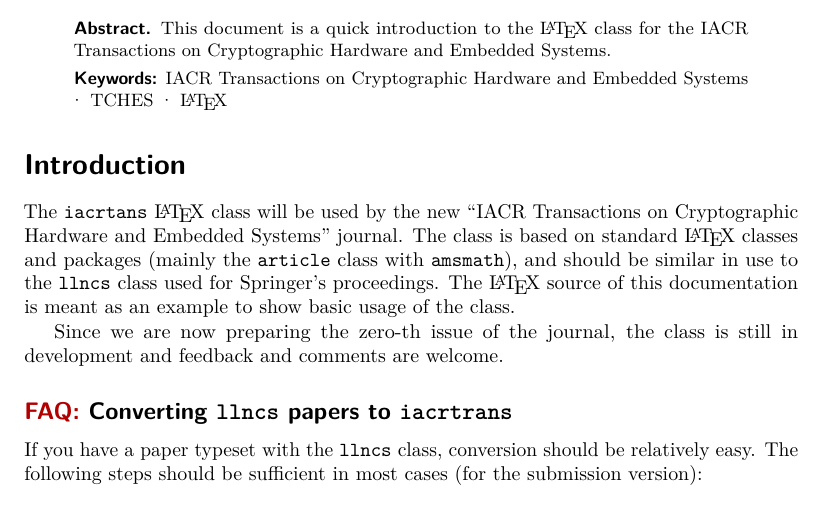
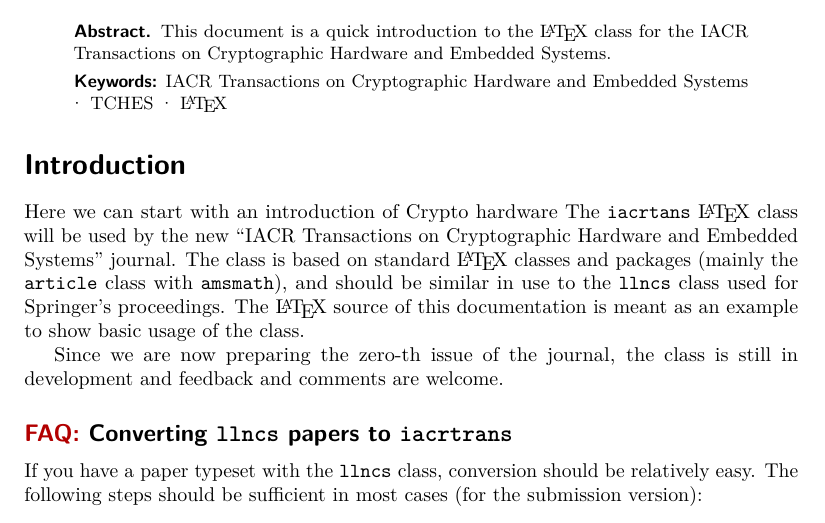
Before and after one commit to ZiaKhan-CryptoH/PQC-hardware, a LaTeX document (iacrdoc.tex): part of page 1 of 6, cut so that both start at the same text. Compiled offline with pdfLaTeX.

Commit message:
start introduction

```diff
--- a/iacrdoc.tex
+++ b/iacrdoc.tex
@@ -31,7 +31,7 @@
 \end{abstract}
 
 \section*{Introduction}
-
+Here we can start with an introduction of Crypto hardware
 The \texttt{iacrtans} \LaTeX{} class will be used by the new
 ``\publname'' journal.  The class is based on standard \LaTeX{}
 classes and packages (mainly the \texttt{article} class with
```
Also changed, not shown: iacrdoc.pdf (added), 4 other files.
